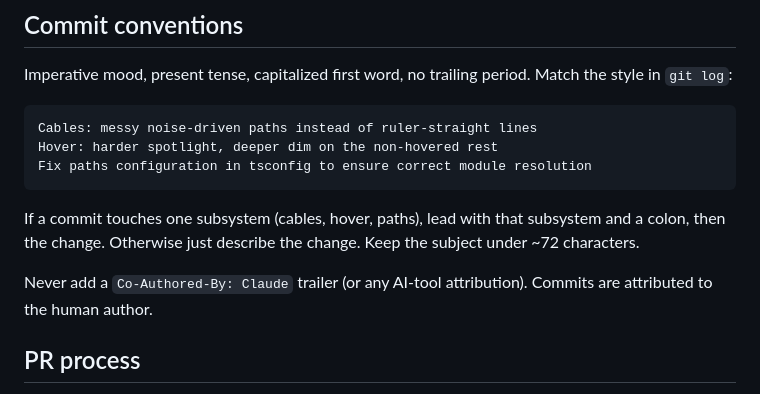
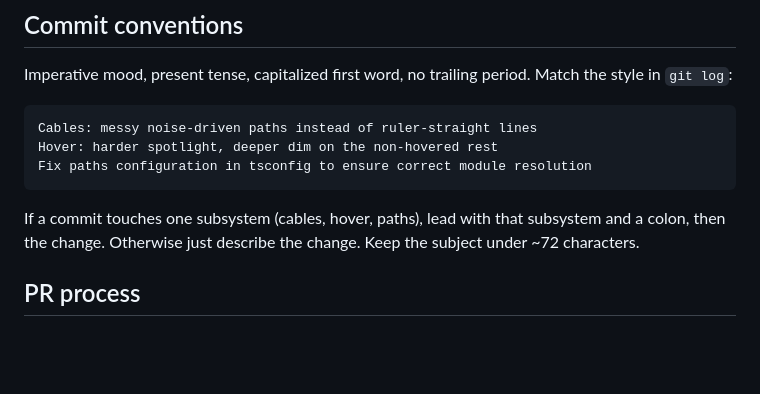
Before and after one commit to Builder106/builder106.github.io, a Markdown page: CONTRIBUTING.md, the part around the change. GitHub-like rendering; blank space fills up the shorter version.

Commit message:
CONTRIBUTING: drop the no-AI-coauthor clause

```diff
--- a/CONTRIBUTING.md
+++ b/CONTRIBUTING.md
@@ -66,8 +66,6 @@ Fix paths configuration in tsconfig to ensure correct module resolution
 
 If a commit touches one subsystem (cables, hover, paths), lead with that subsystem and a colon, then the change. Otherwise just describe the change. Keep the subject under ~72 characters.
 
-Never add a `Co-Authored-By: Claude` trailer (or any AI-tool attribution). Commits are attributed to the human author.
-
 ## PR process
 
 1. Open an issue first for anything beyond a small bug fix — it saves both of us a wasted PR if it's out of scope.
```
